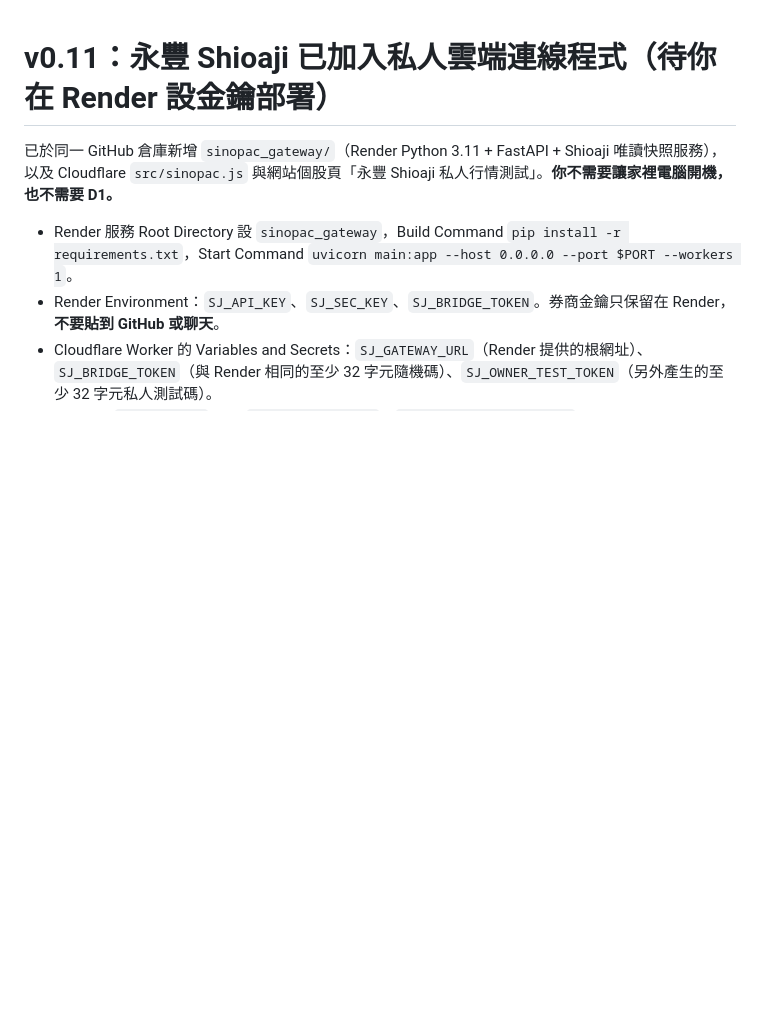
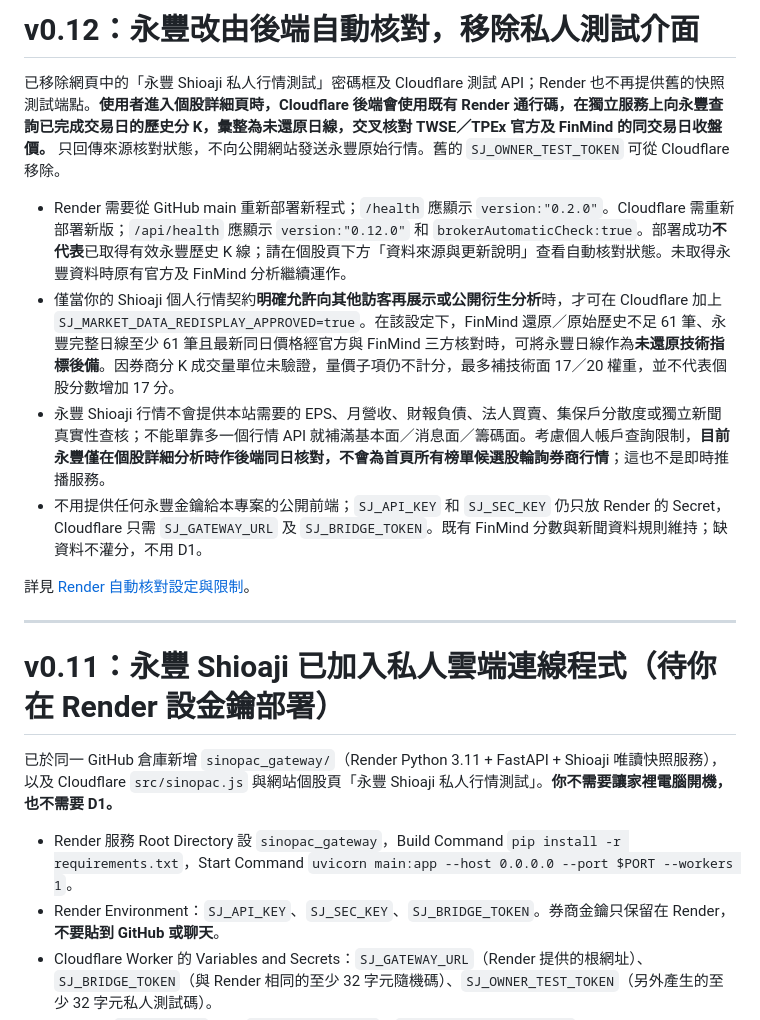
Before and after one commit to redfisharthur-beep/taiwan-stock-analysis, a Markdown page: README.md, the part around the change. Drawn GitHub-style; blank space fills up the shorter version.

Commit message:
docs: describe automatic Shioaji source corroboration, honest coverage impact and permission-gated technical backup

```diff
--- a/README.md
+++ b/README.md
@@ -1,3 +1,15 @@
+# v0.12：永豐改由後端自動核對，移除私人測試介面
+
+已移除網頁中的「永豐 Shioaji 私人行情測試」密碼框及 Cloudflare 測試 API；Render 也不再提供舊的快照測試端點。**使用者進入個股詳細頁時，Cloudflare 後端會使用既有 Render 通行碼，在獨立服務上向永豐查詢已完成交易日的歷史分 K，彙整為未還原日線，交叉核對 TWSE／TPEx 官方及 FinMind 的同交易日收盤價。** 只回傳來源核對狀態，不向公開網站發送永豐原始行情。舊的 `SJ_OWNER_TEST_TOKEN` 可從 Cloudflare 移除。
+
+- Render 需要從 GitHub main 重新部署新程式；`/health` 應顯示 `version:"0.2.0"`。Cloudflare 需重新部署新版；`/api/health` 應顯示 `version:"0.12.0"` 和 `brokerAutomaticCheck:true`。部署成功**不代表**已取得有效永豐歷史 K 線；請在個股頁下方「資料來源與更新說明」查看自動核對狀態。未取得永豐資料時原有官方及 FinMind 分析繼續運作。
+- 僅當你的 Shioaji 個人行情契約**明確允許向其他訪客再展示或公開衍生分析**時，才可在 Cloudflare 加上 `SJ_MARKET_DATA_REDISPLAY_APPROVED=true`。在該設定下，FinMind 還原／原始歷史不足 61 筆、永豐完整日線至少 61 筆且最新同日價格經官方與 FinMind 三方核對時，可將永豐日線作為**未還原技術指標後備**。因券商分 K 成交量單位未驗證，量價子項仍不計分，最多補技術面 17／20 權重，並不代表個股分數增加 17 分。
+- 永豐 Shioaji 行情不會提供本站需要的 EPS、月營收、財報負債、法人買賣、集保戶分散度或獨立新聞真實性查核；不能單靠多一個行情 API 就補滿基本面／消息面／籌碼面。考慮個人帳戶查詢限制，**目前永豐僅在個股詳細分析時作後端同日核對，不會為首頁所有榜單候選股輪詢券商行情**；這也不是即時推播服務。
+- 不用提供任何永豐金鑰給本專案的公開前端；`SJ_API_KEY` 和 `SJ_SEC_KEY` 仍只放 Render 的 Secret，Cloudflare 只需 `SJ_GATEWAY_URL` 及 `SJ_BRIDGE_TOKEN`。既有 FinMind 分數與新聞資料規則維持；缺資料不灌分，不用 D1。
+
+詳見 [Render 自動核對設定與限制](sinopac_gateway/README.md)。
+
+---
 # v0.11：永豐 Shioaji 已加入私人雲端連線程式（待你在 Render 設金鑰部署）
 
 已於同一 GitHub 倉庫新增 `sinopac_gateway/`（Render Python 3.11 + FastAPI + Shioaji 唯讀快照服務），以及 Cloudflare `src/sinopac.js` 與網站個股頁「永豐 Shioaji 私人行情測試」。**你不需要讓家裡電腦開機，也不需要 D1。**
```
